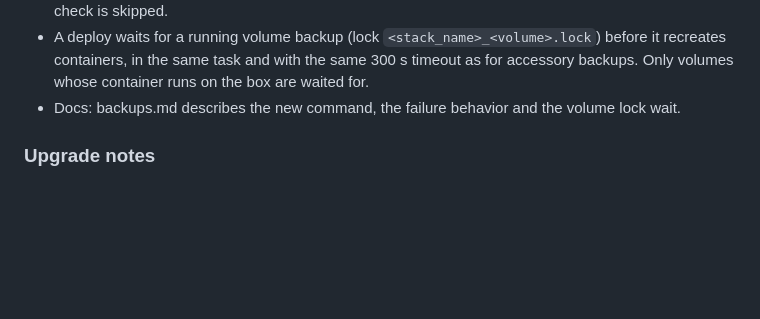
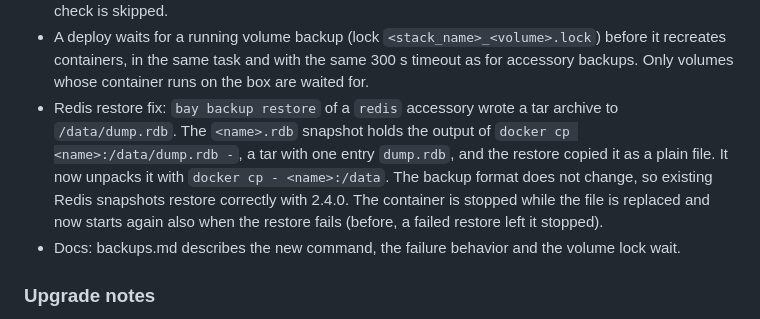
Before and after one commit to AltanS/bay, a Markdown page: CHANGELOG-2.4.0-spec04.md, the part around the change. GitHub-like rendering; blank space fills up the shorter version.

Commit message:
docs(changelog): spec 04 fragment notes the Redis restore fix
Co-Authored-By: Claude Opus 5.5 <noreply@anthropic.com>

```diff
--- a/CHANGELOG-2.4.0-spec04.md
+++ b/CHANGELOG-2.4.0-spec04.md
@@ -5,6 +5,7 @@ Spec 04: volume backups that cannot be cut off
 - `pg_dump` with several databases: a failed database no longer hides behind a later one that succeeds. Before, only the exit codes of the last database were checked. Each database is still its own snapshot, the next one still runs, and the alert names the first failure.
 - The backup role stops when the restic at `backup_restic_bin` is older than 0.17.0, the first version with `--stdin-from-command`. The role still installs `backup_restic_version` (0.17.3) only when no binary is there. It does not upgrade an existing one. Under `--check` the version is not read and the check is skipped.
 - A deploy waits for a running volume backup (lock `<stack_name>_<volume>.lock`) before it recreates containers, in the same task and with the same 300 s timeout as for accessory backups. Only volumes whose container runs on the box are waited for.
+- Redis restore fix: `bay backup restore` of a `redis` accessory wrote a tar archive to `/data/dump.rdb`. The `<name>.rdb` snapshot holds the output of `docker cp <name>:/data/dump.rdb -`, a tar with one entry `dump.rdb`, and the restore copied it as a plain file. It now unpacks it with `docker cp - <name>:/data`. The backup format does not change, so existing Redis snapshots restore correctly with 2.4.0. The container is stopped while the file is replaced and now starts again also when the restore fails (before, a failed restore left it stopped).
 - Docs: backups.md describes the new command, the failure behavior and the volume lock wait.
 
 ### Upgrade notes
```
